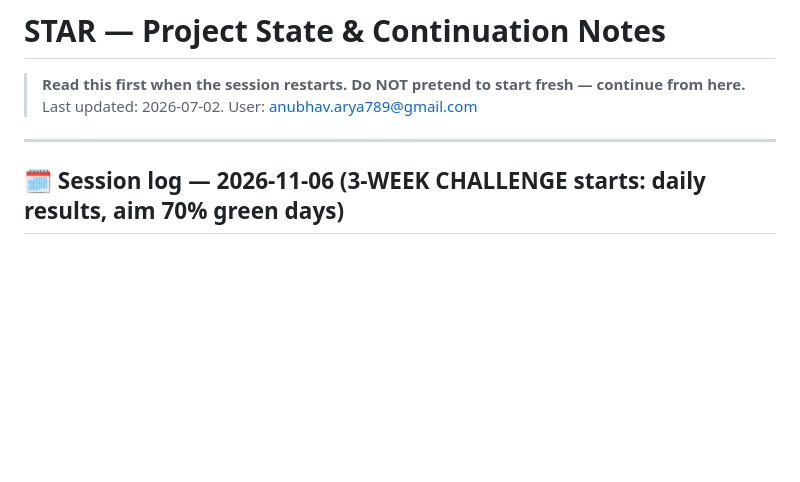
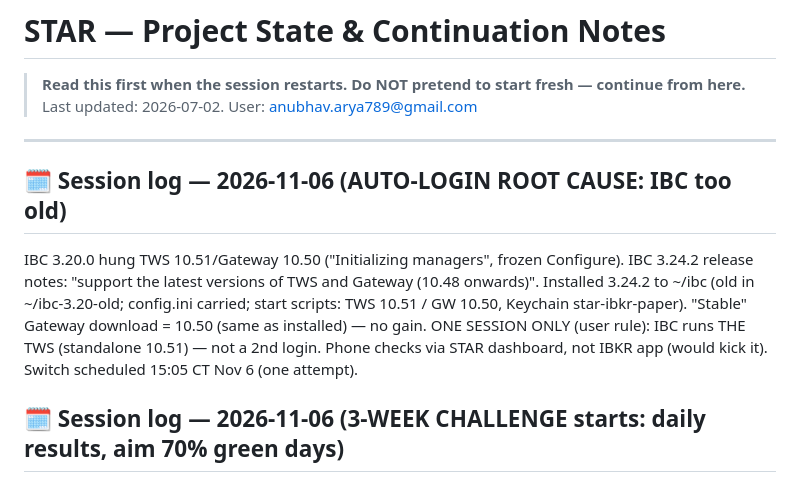
Before and after one commit to anubhavarya30/star-dashboard, a Markdown page: CLAUDE.md, the part around the change. GitHub-like rendering; blank space fills up the shorter version.

Commit message:
autosave: 2026-11-06 11:50:35
Auto-committed by Stop hook (scripts/autosave.sh).

```diff
--- a/CLAUDE.md
+++ b/CLAUDE.md
@@ -4,6 +4,14 @@
 > Last updated: 2026-07-02. User: anubhav.arya789@gmail.com
 
 ---
+
+## 🗓️ Session log — 2026-11-06 (AUTO-LOGIN ROOT CAUSE: IBC too old)
+IBC 3.20.0 hung TWS 10.51/Gateway 10.50 ("Initializing managers", frozen Configure). IBC 3.24.2 release
+notes: "support the latest versions of TWS and Gateway (10.48 onwards)". Installed 3.24.2 to ~/ibc (old in
+~/ibc-3.20-old; config.ini carried; start scripts: TWS 10.51 / GW 10.50, Keychain star-ibkr-paper).
+"Stable" Gateway download = 10.50 (same as installed) — no gain. ONE SESSION ONLY (user rule): IBC runs THE
+TWS (standalone 10.51) — not a 2nd login. Phone checks via STAR dashboard, not IBKR app (would kick it).
+Switch scheduled 15:05 CT Nov 6 (one attempt).
 
 ## 🗓️ Session log — 2026-11-06 (3-WEEK CHALLENGE starts: daily results, aim 70% green days)
 User deadline: 3 weeks from 2026-11-06 to prove STAR makes money before real money. Wants a daily result,
```
